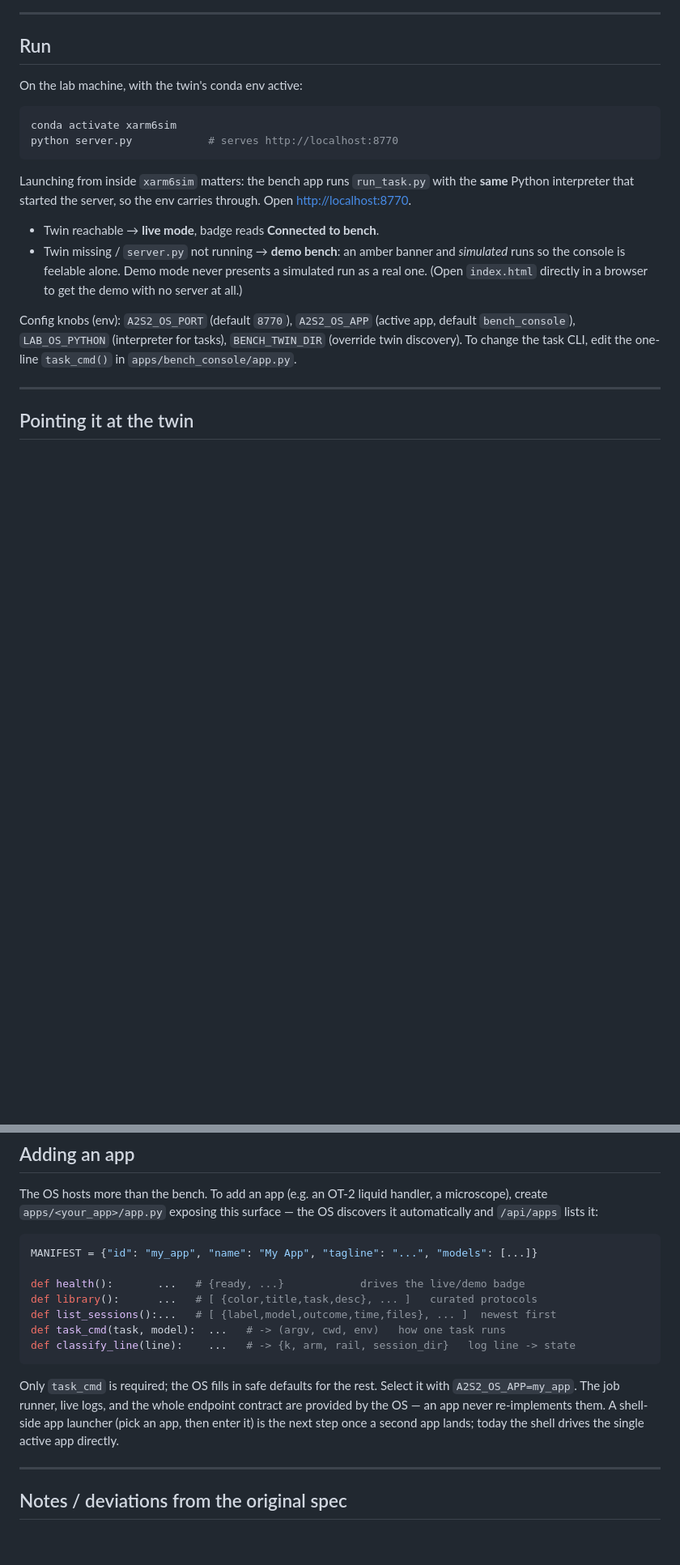
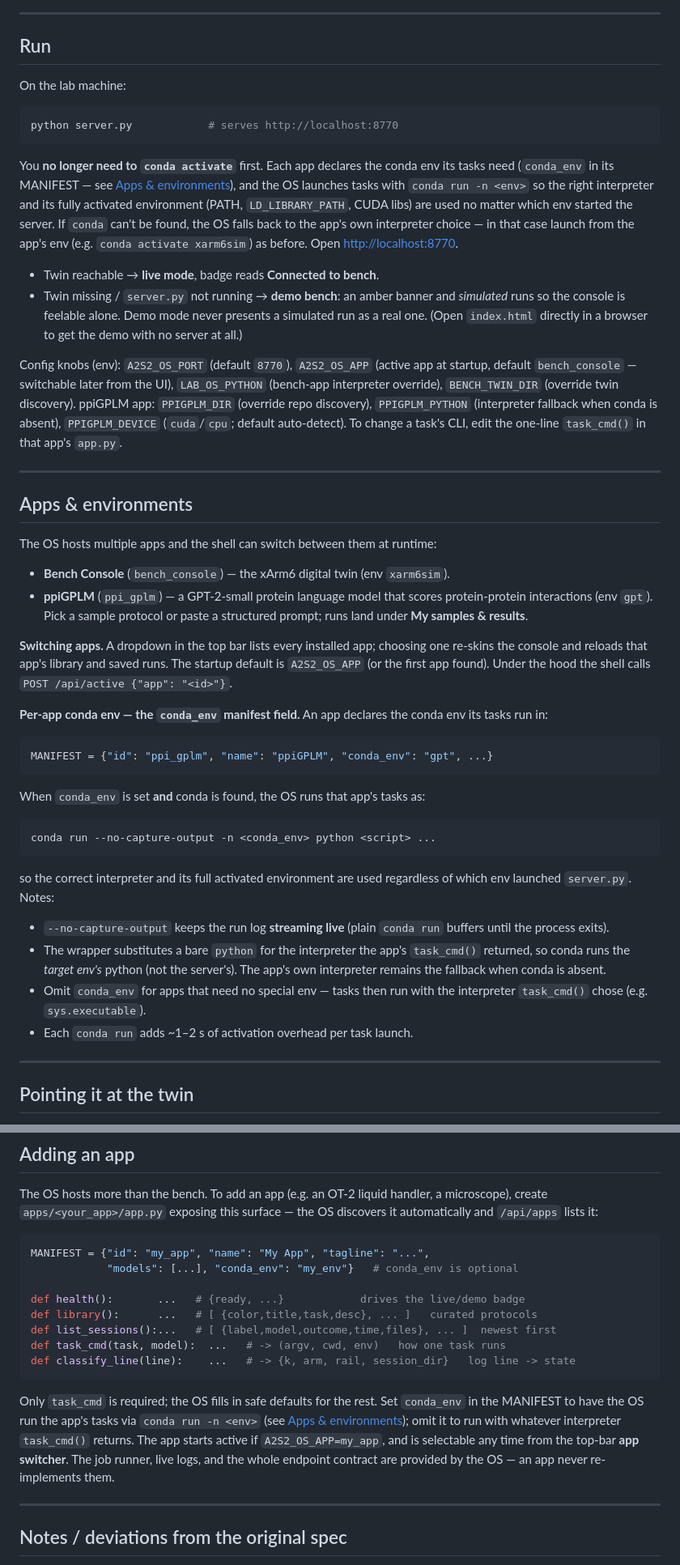
Before and after one commit to kouroshSA/A2S2-OS_v1.0, a Markdown page: README.md, 2 parts joined by grey strips. Shown at 81% size. GitHub-like rendering; blank space fills up the shorter version.

Commit message:
docs: document app switcher, ppiGPLM app, and conda_env field
Update README for the multi-app changes: add ppi_gplm to the layout,
drop the "must conda activate first" requirement (the OS now uses
conda run per app), add an "Apps & environments" section documenting the
in-UI switcher and the MANIFEST `conda_env` field, list new env knobs
(PPIGPLM_DIR/PYTHON/DEVICE), add POST /api/active to the endpoints table,
include conda_env in the "Adding an app" template, and mark the
app-launcher roadmap item as partly shipped.

Co-Authored-By: Claude Opus 4.8 (1M context) <noreply@anthropic.com>

````diff
--- a/README.md
+++ b/README.md
@@ -53,16 +55,20 @@ the twin clone (see [Pointing it at the twin](#pointing-it-at-the-twin)).
 
 ## Run
 
-On the lab machine, with the twin's conda env active:
+On the lab machine:
 
 ```bash
-conda activate xarm6sim
 python server.py            # serves http://localhost:8770
 ```
 
-Launching from inside `xarm6sim` matters: the bench app runs `run_task.py` with
-the **same** Python interpreter that started the server, so the env carries
-through. Open <http://localhost:8770>.
+You **no longer need to `conda activate`** first. Each app declares the conda
+env its tasks need (`conda_env` in its MANIFEST — see
+[Apps & environments](#apps--environments)), and the OS launches tasks with
+`conda run -n <env>` so the right interpreter and its fully activated
+environment (PATH, `LD_LIBRARY_PATH`, CUDA libs) are used no matter which env
+started the server. If `conda` can't be found, the OS falls back to the app's
+own interpreter choice — in that case launch from the app's env (e.g.
+`conda activate xarm6sim`) as before. Open <http://localhost:8770>.
 
 - Twin reachable → **live mode**, badge reads **Connected to bench**.
 - Twin missing / `server.py` not running → **demo bench**: an amber banner and
@@ -70,10 +76,54 @@ through. Open <http://localhost:8770>.
   simulated run as a real one. (Open `index.html` directly in a browser to get
   the demo with no server at all.)
 
-Config knobs (env): `A2S2_OS_PORT` (default `8770`), `A2S2_OS_APP` (active app,
-default `bench_console`), `LAB_OS_PYTHON` (interpreter for tasks),
-`BENCH_TWIN_DIR` (override twin discovery). To change the task CLI, edit the
-one-line `task_cmd()` in `apps/bench_console/app.py`.
+Config knobs (env): `A2S2_OS_PORT` (default `8770`), `A2S2_OS_APP` (active app
+at startup, default `bench_console` — switchable later from the UI),
+`LAB_OS_PYTHON` (bench-app interpreter override), `BENCH_TWIN_DIR` (override
+twin discovery). ppiGPLM app: `PPIGPLM_DIR` (override repo discovery),
+`PPIGPLM_PYTHON` (interpreter fallback when conda is absent), `PPIGPLM_DEVICE`
+(`cuda`/`cpu`; default auto-detect). To change a task's CLI, edit the one-line
+`task_cmd()` in that app's `app.py`.
+
+---
+
+## Apps & environments
+
+The OS hosts multiple apps and the shell can switch between them at runtime:
+
+- **Bench Console** (`bench_console`) — the xArm6 digital twin (env `xarm6sim`).
+- **ppiGPLM** (`ppi_gplm`) — a GPT-2-small protein language model that scores
+  protein-protein interactions (env `gpt`). Pick a sample protocol or paste a
+  structured prompt; runs land under **My samples & results**.
+
+**Switching apps.** A dropdown in the top bar lists every installed app; choosing
+one re-skins the console and reloads that app's library and saved runs. The
+startup default is `A2S2_OS_APP` (or the first app found). Under the hood the
+shell calls `POST /api/active {"app": "<id>"}`.
+
+**Per-app conda env — the `conda_env` manifest field.** An app declares the
+conda env its tasks run in:
+
+```python
+MANIFEST = {"id": "ppi_gplm", "name": "ppiGPLM", "conda_env": "gpt", ...}
+```
+
+When `conda_env` is set **and** conda is found, the OS runs that app's tasks as:
+
+```
+conda run --no-capture-output -n <conda_env> python <script> ...
+```
+
+so the correct interpreter and its full activated environment are used
+regardless of which env launched `server.py`. Notes:
+
+- `--no-capture-output` keeps the run log **streaming live** (plain `conda run`
+  buffers until the process exits).
+- The wrapper substitutes a bare `python` for the interpreter the app's
+  `task_cmd()` returned, so conda runs the *target env's* python (not the
+  server's). The app's own interpreter remains the fallback when conda is absent.
+- Omit `conda_env` for apps that need no special env — tasks then run with the
+  interpreter `task_cmd()` chose (e.g. `sys.executable`).
+- Each `conda run` adds ~1–2 s of activation overhead per task launch.
 
 ---
 
@@ -200,7 +251,8 @@ microscope), create `apps/<your_app>/app.py` exposing this surface — the OS
 discovers it automatically and `/api/apps` lists it:
 
 ```python
-MANIFEST = {"id": "my_app", "name": "My App", "tagline": "...", "models": [...]}
+MANIFEST = {"id": "my_app", "name": "My App", "tagline": "...",
+            "models": [...], "conda_env": "my_env"}   # conda_env is optional
 
 def health():       ...   # {ready, ...}            drives the live/demo badge
 def library():      ...   # [ {color,title,task,desc}, ... ]   curated protocols
@@ -209,11 +261,13 @@ def task_cmd(task, model):  ...   # -> (argv, cwd, env)   how one task runs
 def classify_line(line):    ...   # -> {k, arm, rail, session_dir}   log line -> state
 ```
 
-Only `task_cmd` is required; the OS fills in safe defaults for the rest. Select
-it with `A2S2_OS_APP=my_app`. The job runner, live logs, and the whole endpoint
-contract are provided by the OS — an app never re-implements them. A shell-side
-app launcher (pick an app, then enter it) is the next step once a second app
-lands; today the shell drives the single active app directly.
+Only `task_cmd` is required; the OS fills in safe defaults for the rest. Set
+`conda_env` in the MANIFEST to have the OS run the app's tasks via
+`conda run -n <env>` (see [Apps & environments](#apps--environments)); omit it
+to run with whatever interpreter `task_cmd()` returns. The app starts active if
+`A2S2_OS_APP=my_app`, and is selectable any time from the top-bar **app
+switcher**. The job runner, live logs, and the whole endpoint contract are
+provided by the OS — an app never re-implements them.
 
 ---
 
````
Also changed, not shown: other parts of README.md (+8 -5 lines).
